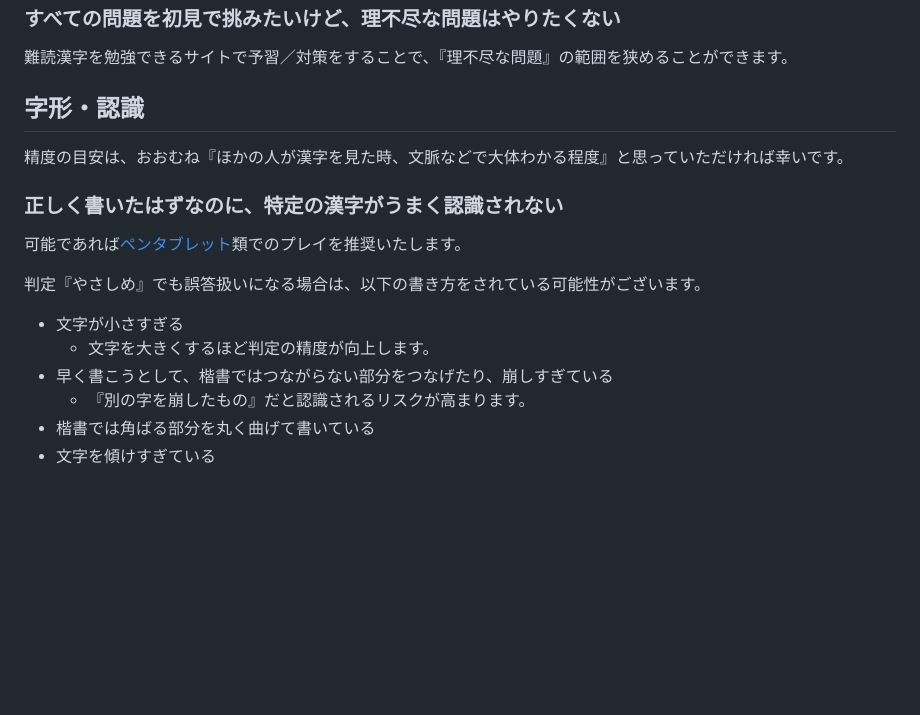
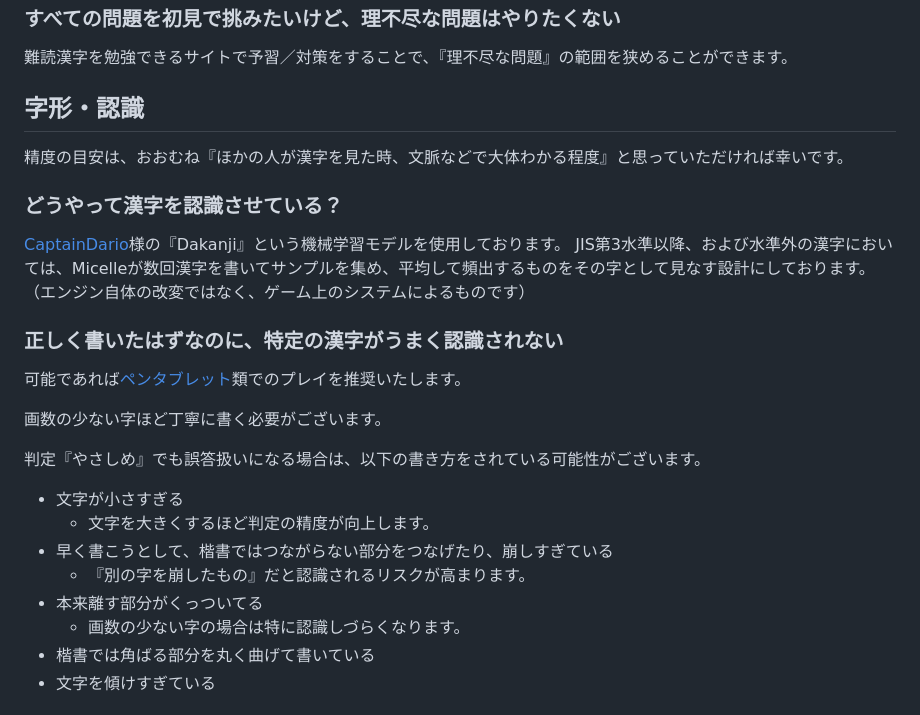
Before and after one commit to Formidi/KanzideGOGOFAQ, a Markdown page: faq.md, the part around the change printed below. GitHub-like rendering; blank space fills up the shorter version.

```diff
--- a/faq.md
+++ b/faq.md
@@ -216,14 +214,23 @@ v0.0.60より、ギリギリの制限時間を4秒延長しました。
 ## 字形・認識
 精度の目安は、おおむね『ほかの人が漢字を見た時、文脈などで大体わかる程度』と思っていただければ幸いです。
 
+### どうやって漢字を認識させている？
+[CaptainDario](https://github.com/dariyooo)様の『Dakanji』という機械学習モデルを使用しております。
+JIS第3水準以降、および水準外の漢字においては、Micelleが数回漢字を書いてサンプルを集め、平均して頻出するものをその字として見なす設計にしております。
+（エンジン自体の改変ではなく、ゲーム上のシステムによるものです）
+
 ### 正しく書いたはずなのに、特定の漢字がうまく認識されない
 可能であれば[ペンタブレット](https://ja.wikipedia.org/wiki/%E3%83%9A%E3%83%B3%E3%82%BF%E3%83%96%E3%83%AC%E3%83%83%E3%83%88)類でのプレイを推奨いたします。
+
+画数の少ない字ほど丁寧に書く必要がございます。
 
 判定『やさしめ』でも誤答扱いになる場合は、以下の書き方をされている可能性がございます。
 - 文字が小さすぎる
   - 文字を大きくするほど判定の精度が向上します。
 - 早く書こうとして、楷書ではつながらない部分をつなげたり、崩しすぎている
   - 『別の字を崩したもの』だと認識されるリスクが高まります。
+- 本来離す部分がくっついてる
+  - 画数の少ない字の場合は特に認識しづらくなります。
 - 楷書では角ばる部分を丸く曲げて書いている
 - 文字を傾けすぎている
 
```
Also changed, not shown: other parts of faq.md (+33 -7 lines), img/DaKanji_ex_001.png (added), img/DaKanji_ex_002.png (added), img/DaKanji_ex_003.png (added), img/DaKanji_ex_004.png (added), img/DaKanji_ex_005.png (added), img/DaKanji_ex_006.png (added).
